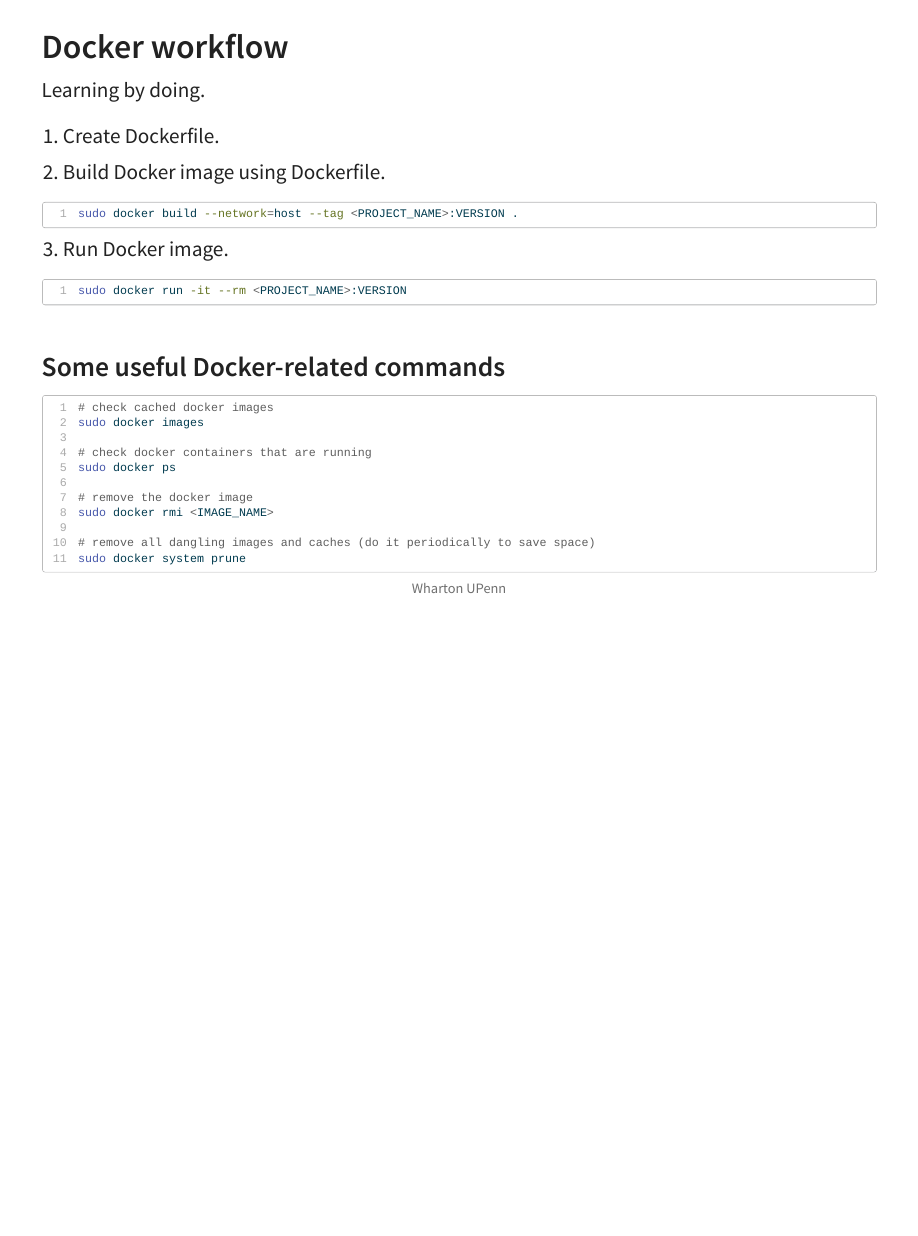
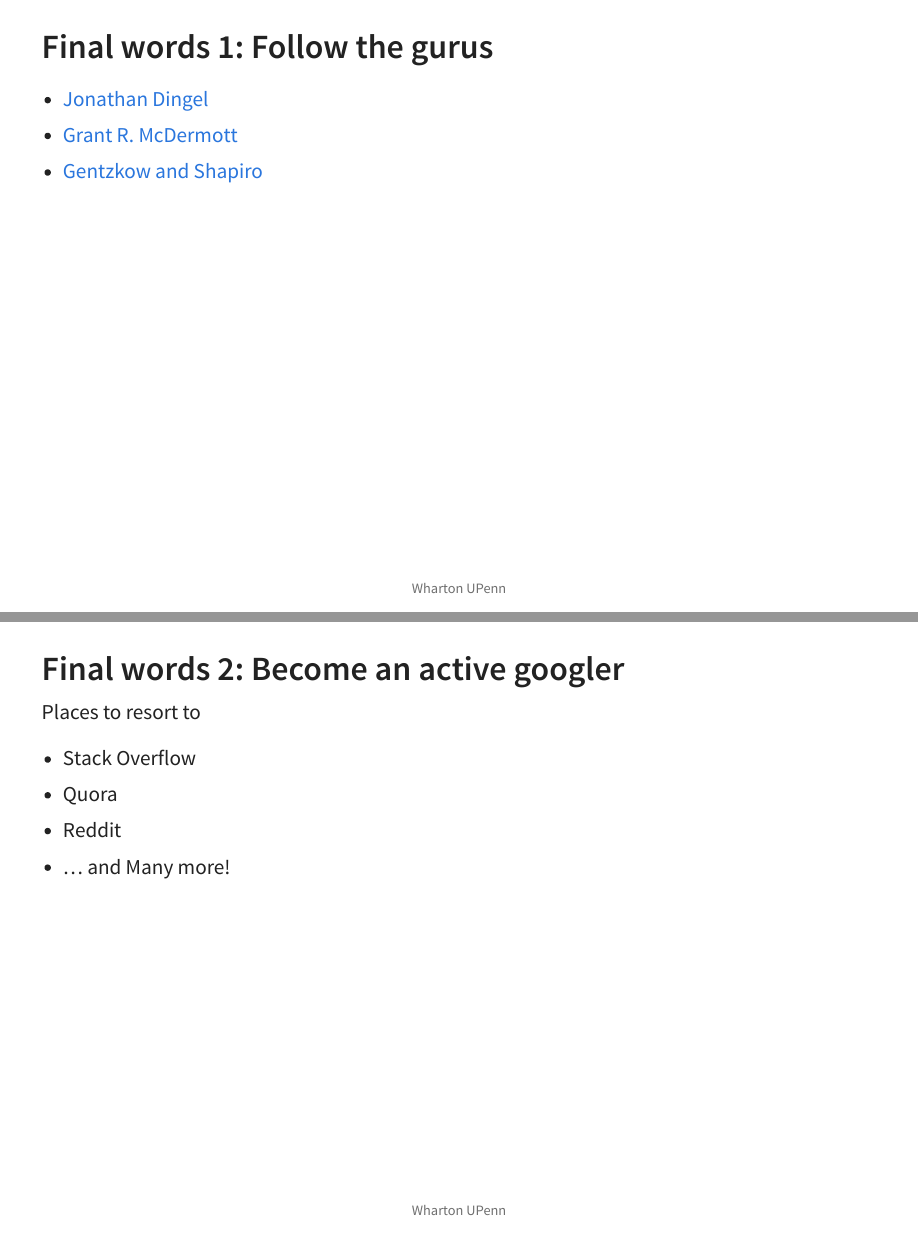
Before and after one commit to hchulkim/reproducible-coding-slide, a Quarto document (slides.qmd): page 27 of 27 before the commit and pages 28 and 29 of 29 after it, the two joined at a grey line. The pictures show the output file slides.html that the author committed with the source, opened offline.

Commit message:
add final words in the slide.

````diff
--- a/slides.qmd
+++ b/slides.qmd
@@ -302,3 +302,23 @@ sudo docker rmi <IMAGE_NAME>
 # remove all dangling images and caches (do it periodically to save space)
 sudo docker system prune
 ```
+
+## Final words 1: Follow the gurus
+
+- [Jonathan Dingel](http://www.jdingel.com/)
+
+- [Grant R. McDermott](https://grantmcdermott.com/)
+
+- [Gentzkow and Shapiro](https://web.stanford.edu/~gentzkow/research/CodeAndData.pdf)
+
+## Final words 2: Become an active googler
+
+Places to resort to
+
+- Stack Overflow
+
+- Quora
+
+- Reddit
+
+- ... and Many more!
````
Also changed, not shown: slides.html.
